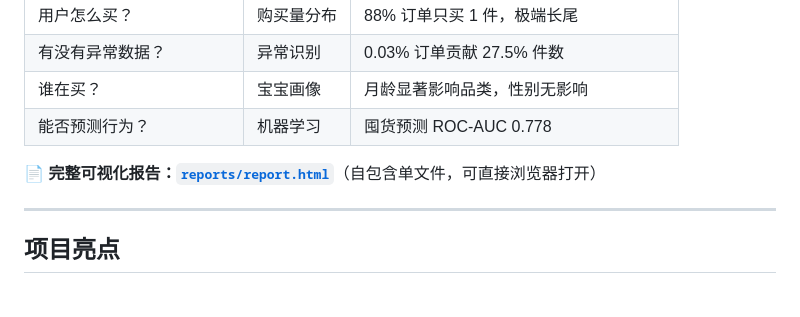
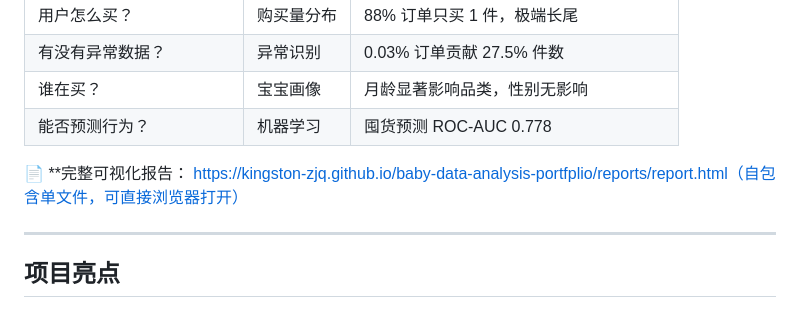
Before and after one commit to Kingston-zjq/baby-data-analysis-portfolio, a Markdown page: README.md, the part around the change. Drawn GitHub-style.

Commit message:
Update report link in README.md

```diff
--- a/README.md
+++ b/README.md
@@ -23,7 +23,7 @@
 | 谁在买？ | 宝宝画像 | 月龄显著影响品类，性别无影响 |
 | 能否预测行为？ | 机器学习 | 囤货预测 ROC-AUC 0.778 |
 
-📄 **完整可视化报告：[`reports/report.html`](./reports/report.html)**（自包含单文件，可直接浏览器打开）
+📄 **完整可视化报告： https://kingston-zjq.github.io/baby-data-analysis-portfplio/reports/report.html（自包含单文件，可直接浏览器打开）
 
 ---
 
```
